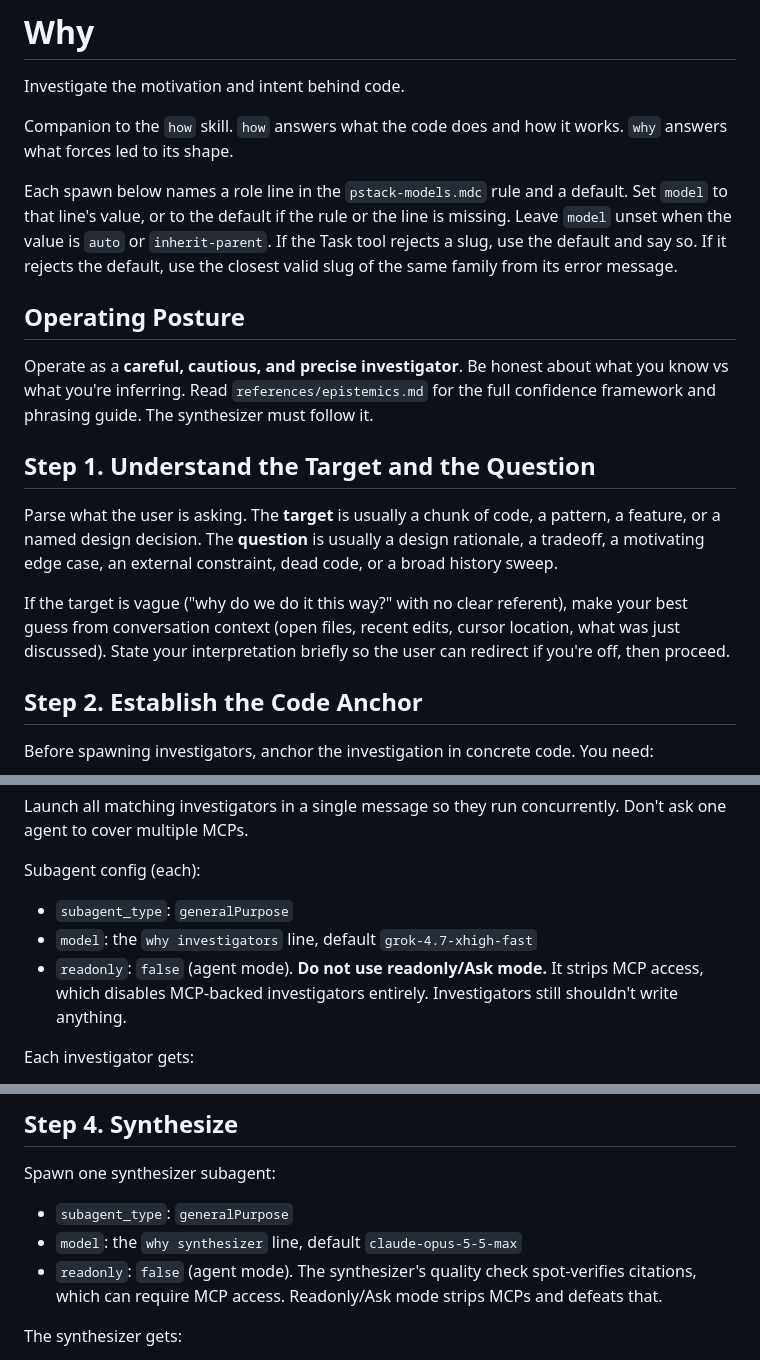
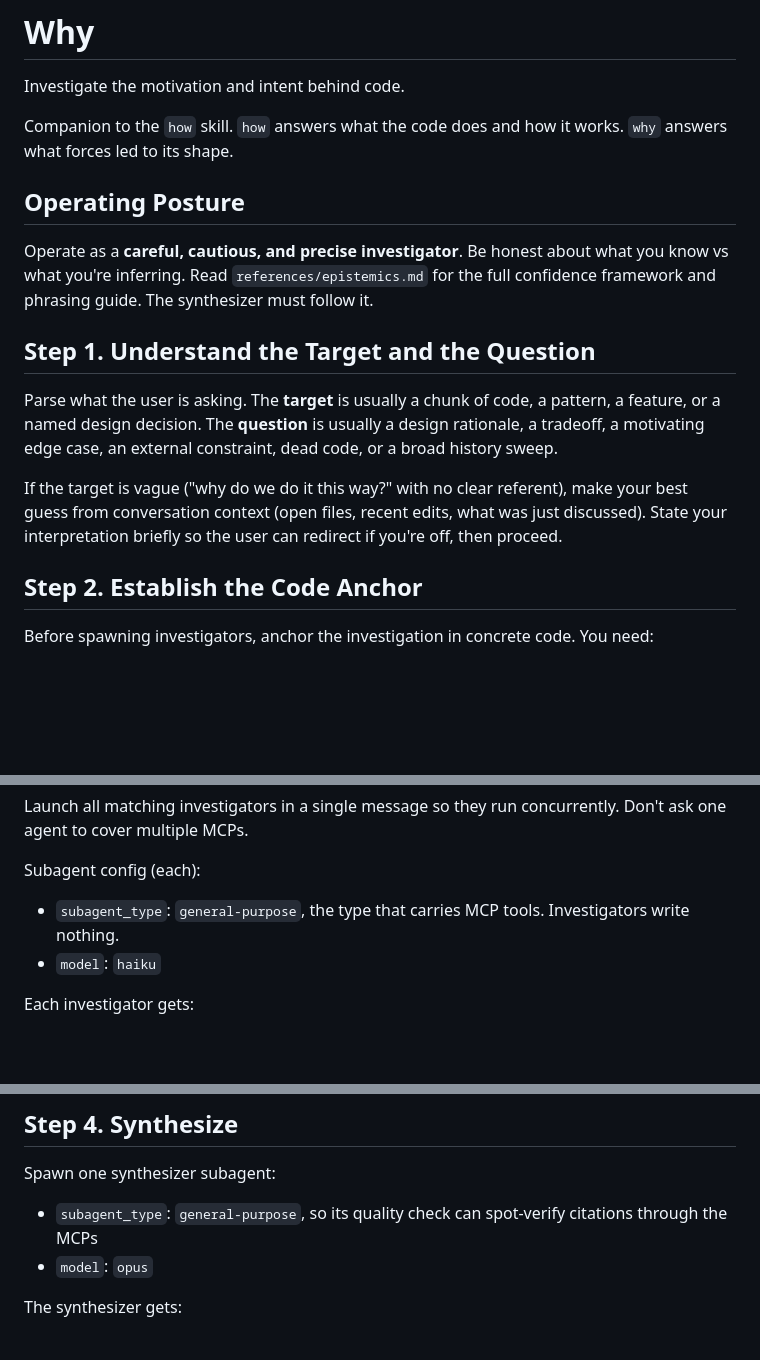
Before and after one commit to HexSleeves/skills, a Markdown page: skills/why/SKILL.md, 3 parts joined by grey strips. Drawn GitHub-style; blank space fills up the shorter version.

Commit message:
why: run under Claude Code
Investigators and the synthesizer spawn as general-purpose agents with
explicit models (haiku, opus) instead of Cursor's pstack-models.mdc slugs
and readonly flag, and MCP discovery reads the session's mcp__ tools
instead of Cursor's mcps/ directory.

Co-Authored-By: Claude Opus 5.5 <noreply@anthropic.com>

```diff
--- a/skills/why/SKILL.md
+++ b/skills/why/SKILL.md
@@ -10,8 +10,6 @@ Investigate the motivation and intent behind code.
 
 Companion to the `how` skill. `how` answers what the code does and how it works. `why` answers what forces led to its shape.
 
-Each spawn below names a role line in the `pstack-models.mdc` rule and a default. Set `model` to that line's value, or to the default if the rule or the line is missing. Leave `model` unset when the value is `auto` or `inherit-parent`. If the Task tool rejects a slug, use the default and say so. If it rejects the default, use the closest valid slug of the same family from its error message.
-
 ## Operating Posture
 
 Operate as a **careful, cautious, and precise investigator**. Be honest about what you know vs what you're inferring. Read `references/epistemics.md` for the full confidence framework and phrasing guide. The synthesizer must follow it.
@@ -20,7 +18,7 @@ Operate as a **careful, cautious, and precise investigator**. Be honest about wh
 
 Parse what the user is asking. The **target** is usually a chunk of code, a pattern, a feature, or a named design decision. The **question** is usually a design rationale, a tradeoff, a motivating edge case, an external constraint, dead code, or a broad history sweep.
 
-If the target is vague ("why do we do it this way?" with no clear referent), make your best guess from conversation context (open files, recent edits, cursor location, what was just discussed). State your interpretation briefly so the user can redirect if you're off, then proceed.
+If the target is vague ("why do we do it this way?" with no clear referent), make your best guess from conversation context (open files, recent edits, what was just discussed). State your interpretation briefly so the user can redirect if you're off, then proceed.
 
 ## Step 2. Establish the Code Anchor
 
@@ -80,9 +78,8 @@ Aim for a complete **coverage map**, not a minimal one. Document the null, don't
 Launch all matching investigators in a single message so they run concurrently. Don't ask one agent to cover multiple MCPs.
 
 Subagent config (each):
-- `subagent_type`: `generalPurpose`
-- `model`: the `why investigators` line, default `grok-4.7-xhigh-fast`
-- `readonly`: `false` (agent mode). **Do not use readonly/Ask mode.** It strips MCP access, which disables MCP-backed investigators entirely. Investigators still shouldn't write anything.
+- `subagent_type`: `general-purpose`, the type that carries MCP tools. Investigators write nothing.
+- `model`: `haiku`
 
 Each investigator gets:
 1. The base prompt from `references/investigator-prompt.md`
@@ -124,9 +121,8 @@ If your scope assessment suggests a single-commit trivial target where the PR de
 
 Spawn one synthesizer subagent:
 
-- `subagent_type`: `generalPurpose`
-- `model`: the `why synthesizer` line, default `claude-opus-5-5-max`
-- `readonly`: `false` (agent mode). The synthesizer's quality check spot-verifies citations, which can require MCP access. Readonly/Ask mode strips MCPs and defeats that.
+- `subagent_type`: `general-purpose`, so its quality check can spot-verify citations through the MCPs
+- `model`: `opus`
 
 The synthesizer gets:
 1. The investigator findings, including any null results and any categories skipped with justification
```
Also changed, not shown: other parts of skills/why/SKILL.md (+1 -1 lines).
